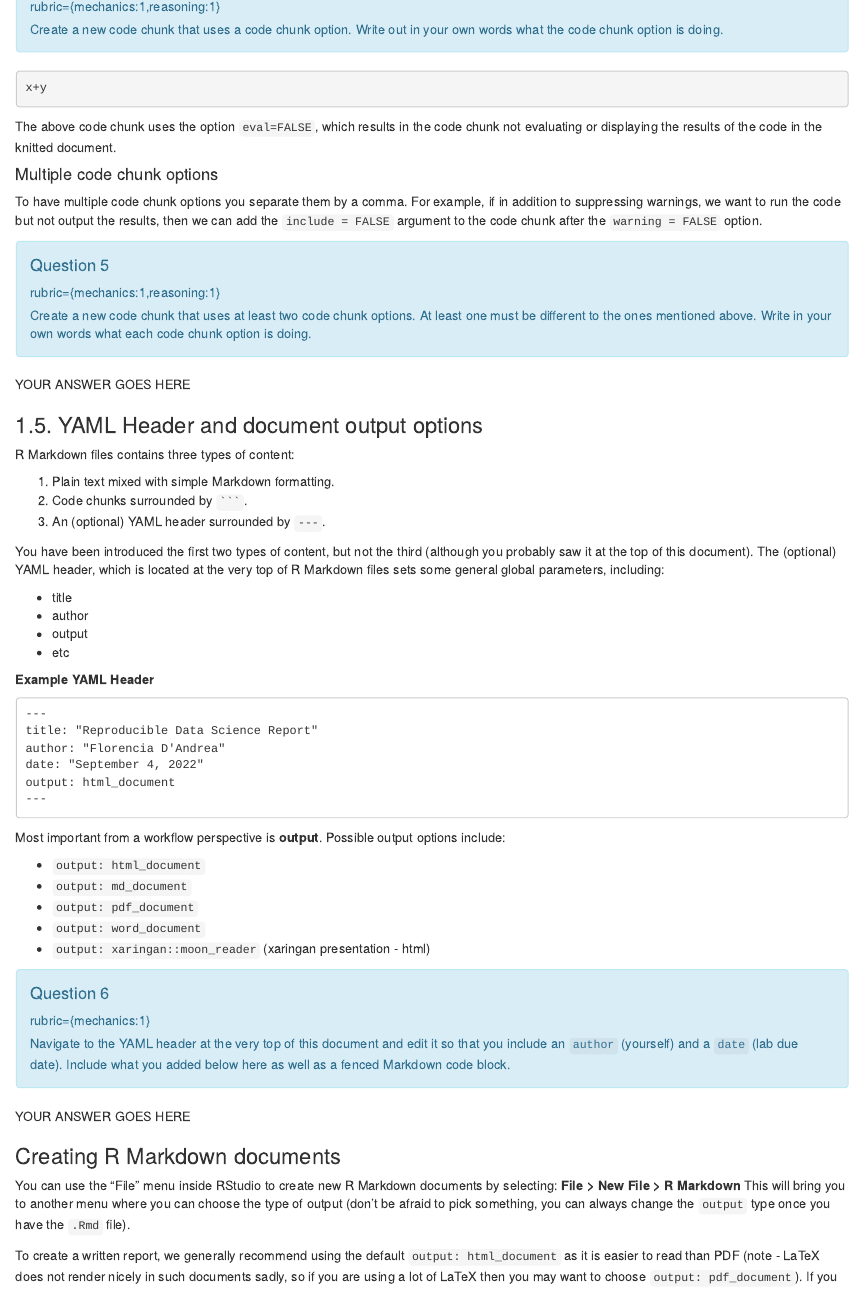
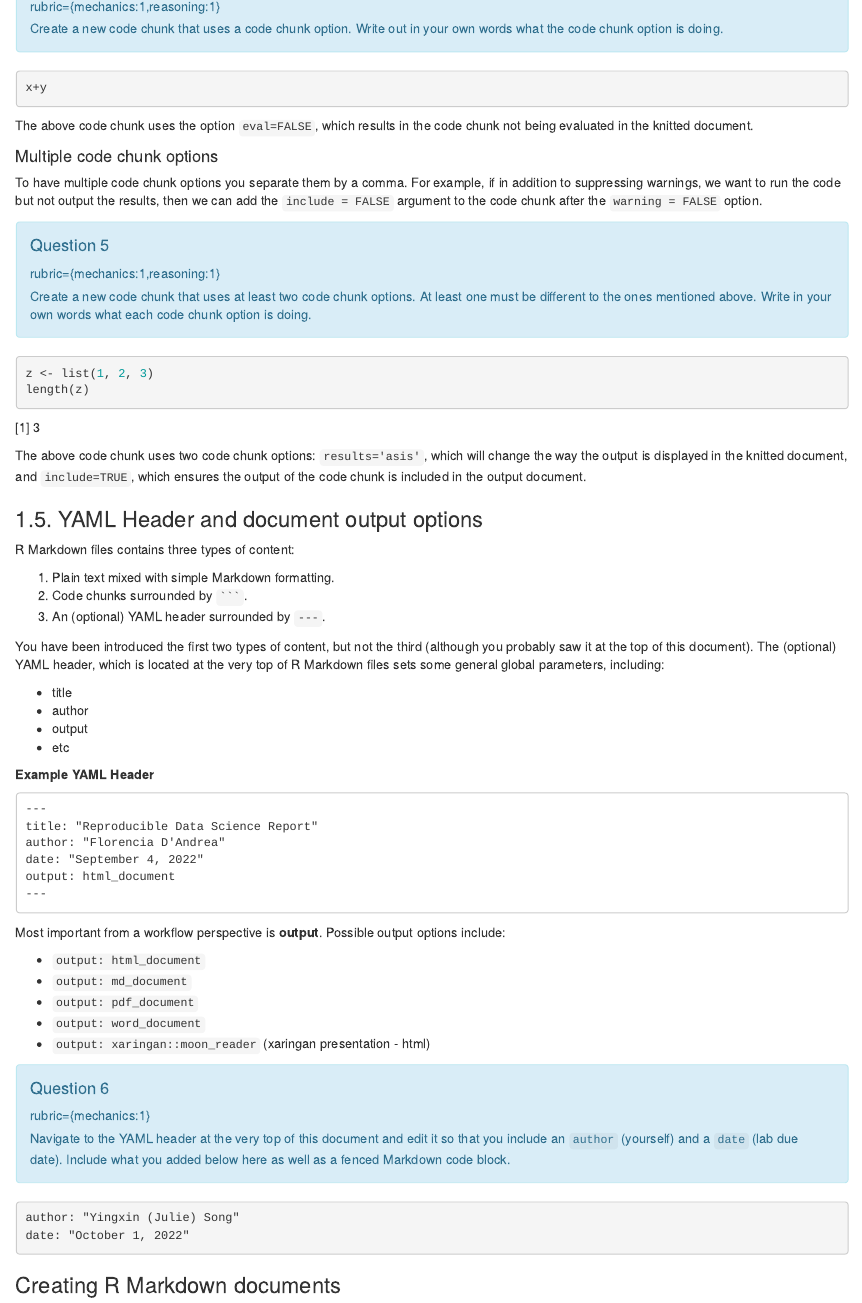
Before and after one commit to YXIN15/DSCI521_Lab4_Q1, an R Markdown document (lab4.Rmd): the page in a window 1100 px wide, from 1770 px down before the commit and from 1830 px down after it, so that both start at the same text. The pictures show the output file lab4.html that the author committed with the source, opened offline.

Commit message:
Complete up to Q7

````diff
--- a/lab4.Rmd
+++ b/lab4.Rmd
@@ -130,8 +132,7 @@ x+y
 ```
 
 The above code chunk uses the option `eval=FALSE`, which results in the
-code chunk not evaluating or displaying the results of the code in the
-knitted document.
+code chunk not being evaluated in the knitted document.
 
 #### Multiple code chunk options
 
@@ -149,7 +150,15 @@ At least one must be different to the ones mentioned above.
 Write in your own words what each code chunk option is doing.
 ```
 
-YOUR ANSWER GOES HERE
+```{r results='asis', include=TRUE}
+z <- list(1, 2, 3)
+length(z)
+```
+
+The above code chunk uses two code chunk options: `results='asis'`,
+which will change the way the output is displayed in the knitted
+document, and `include=TRUE`, which ensures the output of the code chunk
+is included in the output document.
 
 ### 1.5. YAML Header and document output options
 
````
Also changed, not shown: lab4.html, lab4.Rmd (7 more changed lines).
